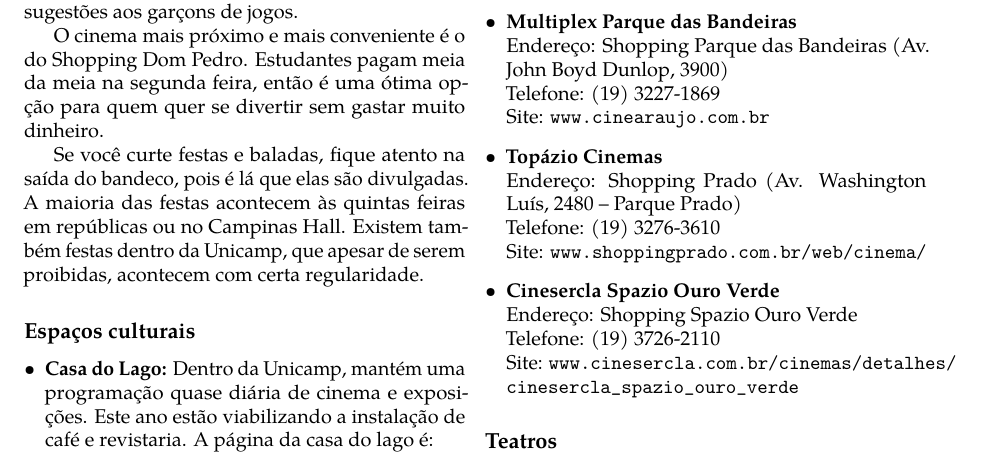
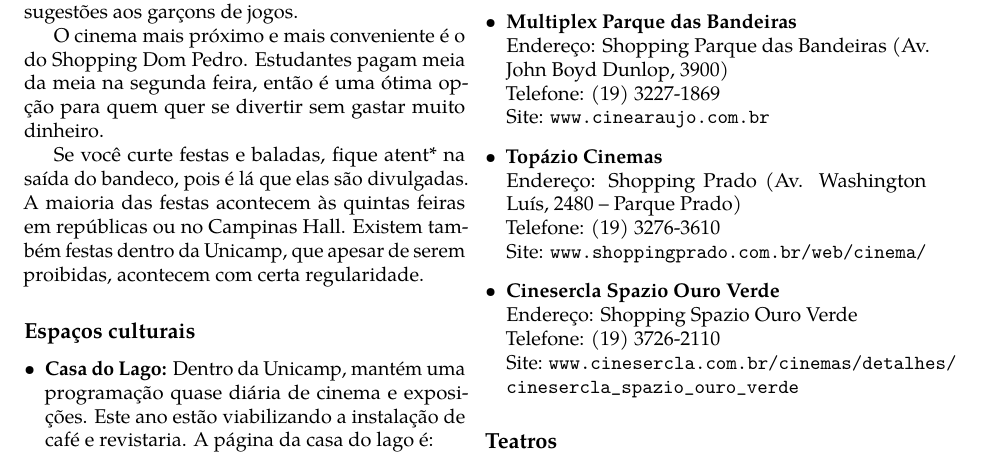
Before and after one commit to cacounicamp/Manual-do-Bixo, a LaTeX book (manual_do_bixo.tex, which reads barao/diversao.tex): part of page 28 of 65, cut so that both start at the same text. Compiled offline with pdfLaTeX.

Commit message:
Mudando para o gênero neutro

```diff
--- a/barao/diversao.tex
+++ b/barao/diversao.tex
@@ -15,7 +15,7 @@
 pagam meia da meia na segunda feira, então é uma ótima opção para quem quer se
 divertir sem gastar muito dinheiro.
 
-Se você curte festas e baladas, fique atento na saída do bandeco, pois é lá que
+Se você curte festas e baladas, fique atent* na saída do bandeco, pois é lá que
 elas são divulgadas. A maioria das festas acontecem às quintas feiras em
 repúblicas ou no Campinas Hall. Existem também festas dentro da Unicamp, que
 apesar de serem proibidas, acontecem com certa regularidade.
```
